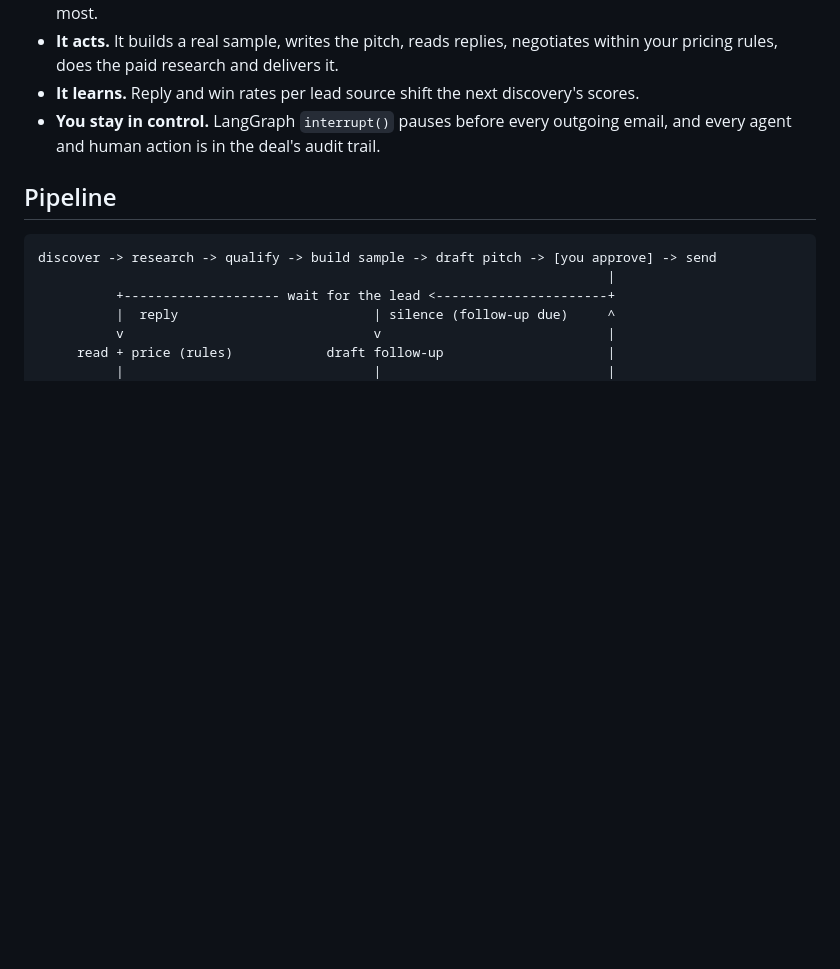
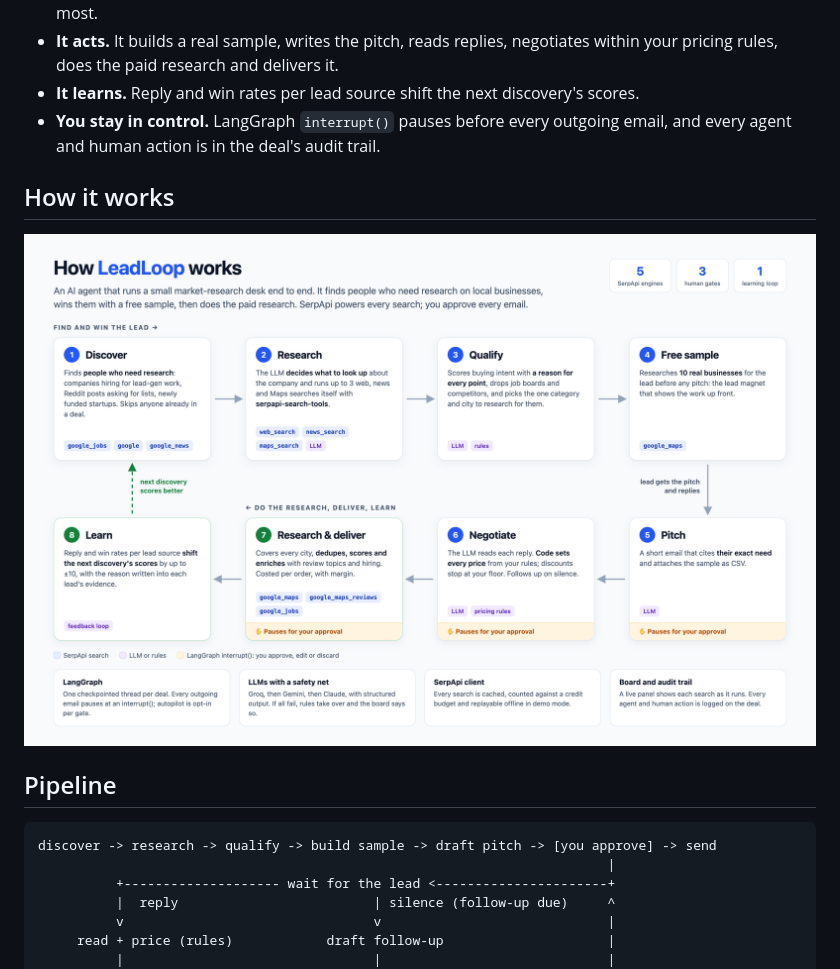
Before and after one commit to heyitshubham/LeadLoop, a Markdown page: README.md, the part around the change. GitHub-like rendering; pictures changed too: docs/how-it-works.png (added); blank space fills up the shorter version.

Commit message:
docs: add a how-it-works infographic to the README
Source is docs/how-it-works.html, rendered at 2x.

Co-Authored-By: Claude Opus 5.5 <noreply@anthropic.com>

```diff
--- a/README.md
+++ b/README.md
@@ -24,6 +24,10 @@ SerpApi India Hackathon 2026 — track: AI Agents.
 - **It learns.** Reply and win rates per lead source shift the next discovery's scores.
 - **You stay in control.** LangGraph `interrupt()` pauses before every outgoing email, and every
   agent and human action is in the deal's audit trail.
+
+## How it works
+
+![How LeadLoop works: discover, research, qualify, free sample, pitch, negotiate, research and deliver, learn](docs/how-it-works.png)
 
 ## Pipeline
 
```
Also changed, not shown: 1 other file.
